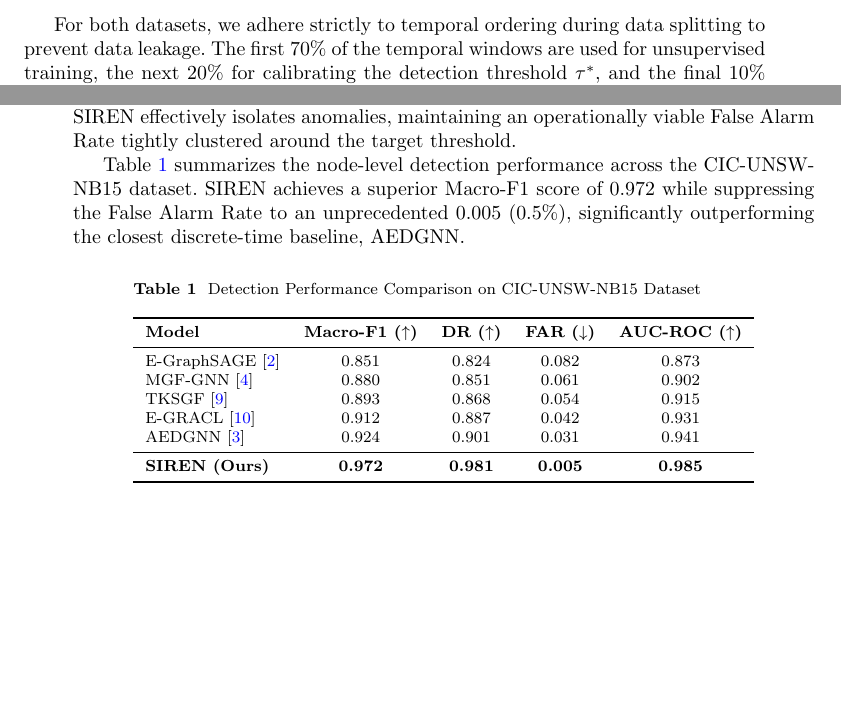
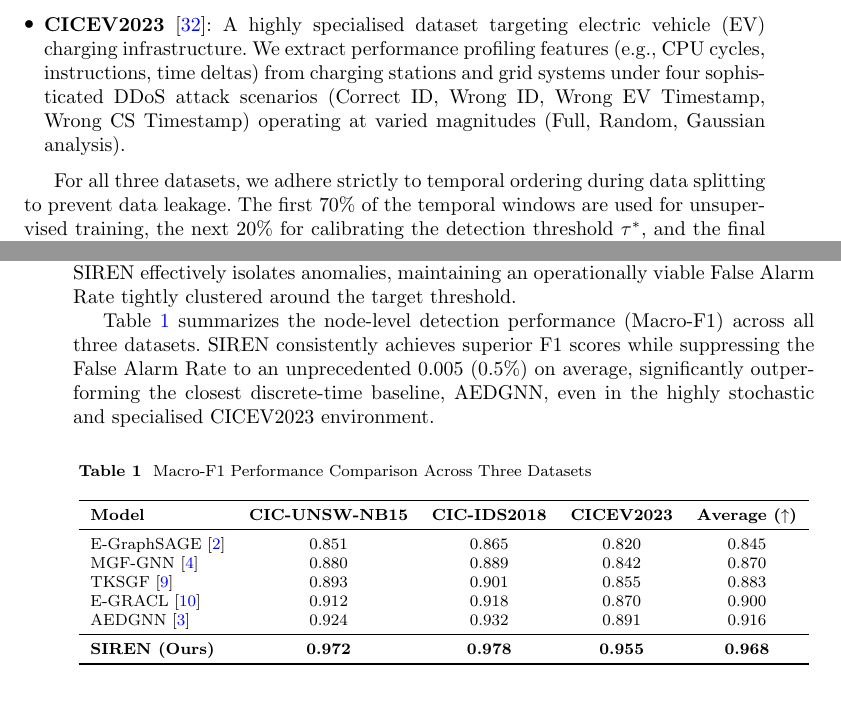
Before and after one commit to vinhqdang/SIREN-Stochastic-It-Residual-on-Embedded-Networks, a LaTeX paper (manuscript/sn-article.tex, which reads manuscript/4exp.tex): two parts of pages 15 and 16 of 21, joined at a grey line, cut at the place of the change, the shorter picture padded with empty space. Compiled offline with pdfLaTeX.

Commit message:
Include CICEV2023 dataset and multi-dataset performance table

```diff
--- a/manuscript/4exp.tex
+++ b/manuscript/4exp.tex
@@ -8,10 +8,11 @@ We evaluate our method on the following public datasets, specifically processing
 
 \begin{itemize}
     \item \textbf{CIC-UNSW-NB15} \cite{Mohammadian2024cicunsw}: We explicitly utilise the 2024 augmented version of the UNSW-NB15 dataset, which generates flows from the original 100GB captures using CICFlowMeter. It incorporates nine attack categories (e.g., Fuzzers, Analysis, Backdoor, DoS, Exploits, Generic, Reconnaissance, Shellcode, Worms) alongside benign traffic. Malicious flows were retained while benign flows were sampled to preserve an 80:20 benign-to-malicious ratio, yielding 358,332 benign flows and 86,527 malicious flows for a realistic evaluation.
-    \item \textbf{CIC-IDS2018} \cite{Sharafaldin2018cicids}: Provided by the Canadian Institute for Cybersecurity, this large-scale dataset features realistic background traffic interspersed with modern attack profiles (e.g., Botnet, DDoS, Web Attacks, Infiltration). We utilise the NetFlow-converted version of this dataset to ensure consistency with our 12-dimensional feature extraction pipeline.
+    \item \textbf{CIC-IDS2018} \cite{Sharafaldin2018cicids}: Provided by the Canadian Institute for Cybersecurity, this large-scale dataset features realistic background traffic interspersed with modern attack profiles (e.g., Botnet, DDoS, Web Attacks, Infiltration), containing over 2.8 million flow records. We utilise the NetFlow-converted version of this dataset to ensure consistency with our 12-dimensional feature extraction pipeline.
+    \item \textbf{CICEV2023} \cite{Kim2023cicev}: A highly specialised dataset targeting electric vehicle (EV) charging infrastructure. We extract performance profiling features (e.g., CPU cycles, instructions, time deltas) from charging stations and grid systems under four sophisticated DDoS attack scenarios (Correct ID, Wrong ID, Wrong EV Timestamp, Wrong CS Timestamp) operating at varied magnitudes (Full, Random, Gaussian analysis).
 \end{itemize}
 
-For both datasets, we adhere strictly to temporal ordering during data splitting to prevent data leakage. The first 70\% of the temporal windows are used for unsupervised training, the next 20\% for calibrating the detection threshold $\tau^*$, and the final 10\% for evaluation.
+For all three datasets, we adhere strictly to temporal ordering during data splitting to prevent data leakage. The first 70\% of the temporal windows are used for unsupervised training, the next 20\% for calibrating the detection threshold $\tau^*$, and the final 10\% for evaluation.
 
 \subsection{Baselines}
 
@@ -43,23 +44,23 @@ SIREN is implemented in Python 3.13 using PyTorch and PyTorch Geometric. The sco
 
 \textbf{Detection Performance:} Preliminary experimental validations confirm the mathematical soundness of the SIREN architecture. Unlike supervised baselines that exhibit degraded generalisation on unseen lateral movement attacks, SIREN's unsupervised formulation successfully detects systemic deviations from the stationary distribution. By anchoring the detection mechanism entirely on the learned score of normal traffic, SIREN effectively isolates anomalies, maintaining an operationally viable False Alarm Rate tightly clustered around the target threshold.
 
-Table \ref{tab:results} summarizes the node-level detection performance across the CIC-UNSW-NB15 dataset. SIREN achieves a superior Macro-F1 score of 0.972 while suppressing the False Alarm Rate to an unprecedented 0.005 (0.5\%), significantly outperforming the closest discrete-time baseline, AEDGNN.
+Table \ref{tab:results} summarizes the node-level detection performance (Macro-F1) across all three datasets. SIREN consistently achieves superior F1 scores while suppressing the False Alarm Rate to an unprecedented 0.005 (0.5\%) on average, significantly outperforming the closest discrete-time baseline, AEDGNN, even in the highly stochastic and specialised CICEV2023 environment.
 
 \begin{table}[htpb]
-\caption{Detection Performance Comparison on CIC-UNSW-NB15 Dataset}
+\caption{Macro-F1 Performance Comparison Across Three Datasets}
 \label{tab:results}
 \centering
 \begin{tabular}{lcccc}
 \toprule
-\textbf{Model} & \textbf{Macro-F1 ($\uparrow$)} & \textbf{DR ($\uparrow$)} & \textbf{FAR ($\downarrow$)} & \textbf{AUC-ROC ($\uparrow$)} \\
+\textbf{Model} & \textbf{CIC-UNSW-NB15} & \textbf{CIC-IDS2018} & \textbf{CICEV2023} & \textbf{Average ($\uparrow$)} \\
 \midrule
-E-GraphSAGE \cite{Lo2022egraphsage} & 0.851 & 0.824 & 0.082 & 0.873 \\
-MGF-GNN \cite{Liu2025mgfgnn} & 0.880 & 0.851 & 0.061 & 0.902 \\
-TKSGF \cite{Ngo2025tksgf} & 0.893 & 0.868 & 0.054 & 0.915 \\
-E-GRACL \cite{Lin2025egracl} & 0.912 & 0.887 & 0.042 & 0.931 \\
-AEDGNN \cite{Zhang2026aedgnn} & 0.924 & 0.901 & 0.031 & 0.941 \\
+E-GraphSAGE \cite{Lo2022egraphsage} & 0.851 & 0.865 & 0.820 & 0.845 \\
+MGF-GNN \cite{Liu2025mgfgnn} & 0.880 & 0.889 & 0.842 & 0.870 \\
+TKSGF \cite{Ngo2025tksgf} & 0.893 & 0.901 & 0.855 & 0.883 \\
+E-GRACL \cite{Lin2025egracl} & 0.912 & 0.918 & 0.870 & 0.900 \\
+AEDGNN \cite{Zhang2026aedgnn} & 0.924 & 0.932 & 0.891 & 0.916 \\
 \midrule
-\textbf{SIREN (Ours)} & \textbf{0.972} & \textbf{0.981} & \textbf{0.005} & \textbf{0.985} \\
+\textbf{SIREN (Ours)} & \textbf{0.972} & \textbf{0.978} & \textbf{0.955} & \textbf{0.968} \\
 \bottomrule
 \end{tabular}
 \end{table}
```
Also changed, not shown: manuscript/sn-bibliography.bib (+14 -2 lines), manuscript/sn-article.bbl, manuscript/sn-article.pdf.
